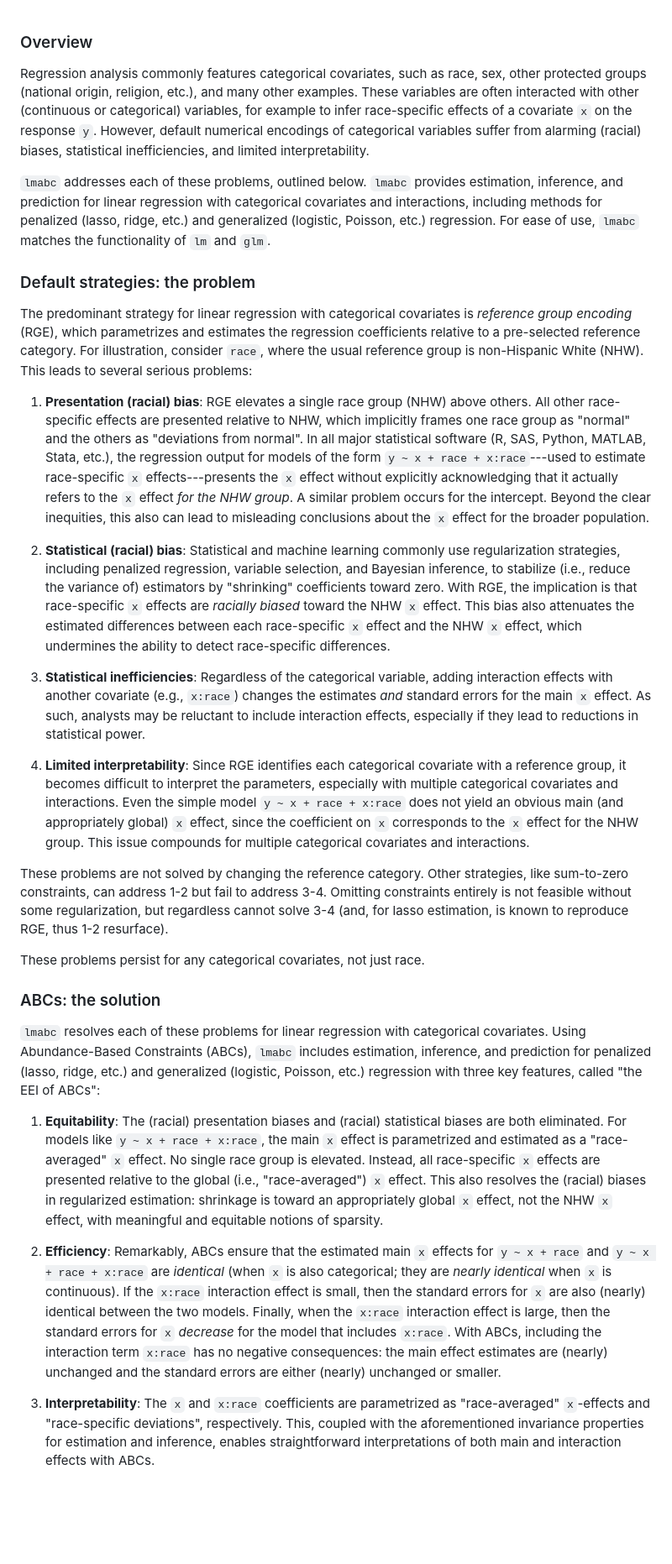
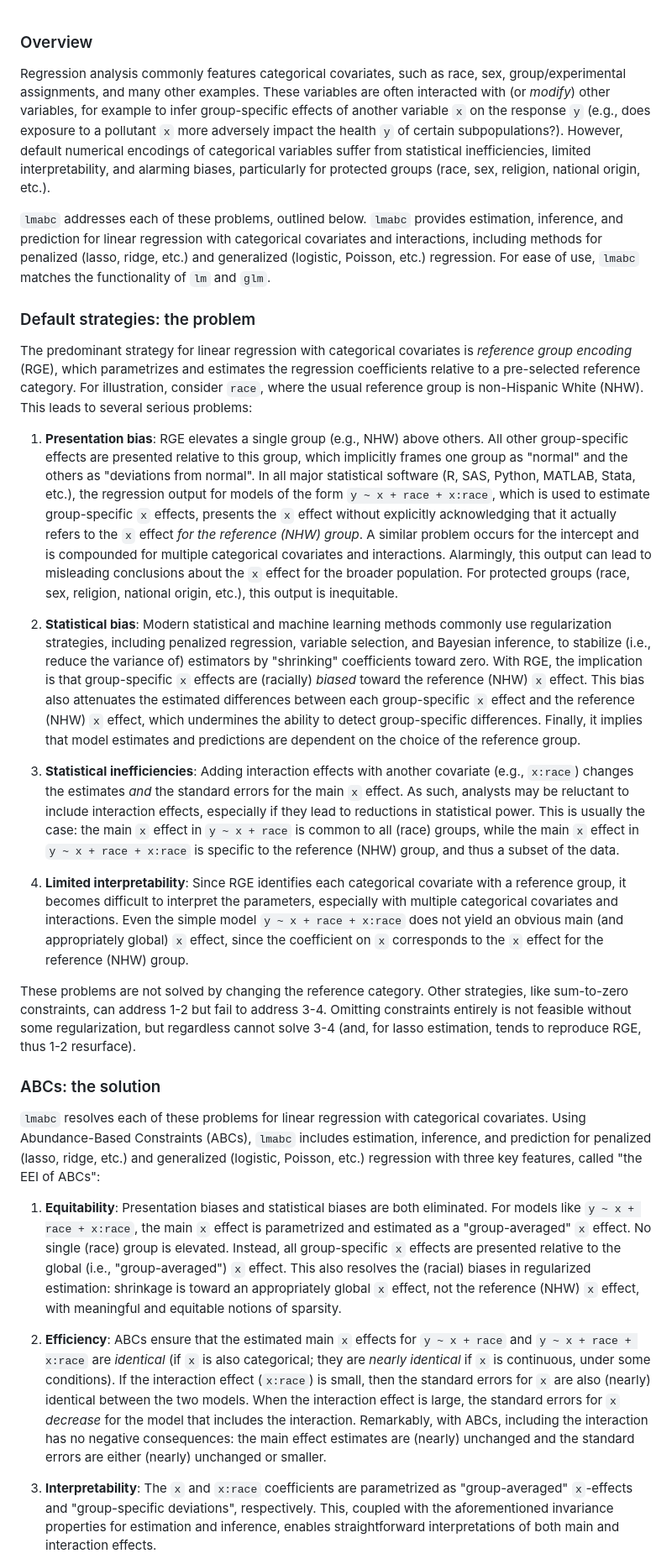
Before and after one commit to drkowal/lmabc, a Markdown page: README.md, the part around the change printed below. Shown: that part at 84% size. Drawn GitHub-style; blank space fills up the shorter version.

```diff
--- a/README.md
+++ b/README.md
@@ -1,5 +1,5 @@
 ### Overview
-Regression analysis commonly features categorical covariates, such as race, sex, other protected groups (national origin, religion, etc.), and many other examples. These variables are often interacted with other (continuous or categorical) variables, for example to infer race-specific effects of a covariate `x` on the response `y`. However, default numerical encodings of categorical variables suffer from alarming (racial) biases, statistical inefficiencies, and limited interpretability.
+Regression analysis commonly features categorical covariates, such as race, sex, group/experimental assignments, and many other examples. These variables are often interacted with (or *modify*) other variables, for example to infer group-specific effects of another variable `x` on the response `y` (e.g., does exposure to a pollutant `x` more adversely impact the health `y` of certain subpopulations?). However, default numerical encodings of categorical variables suffer from statistical inefficiencies, limited interpretability, and alarming biases, particularly for protected groups (race, sex, religion, national origin, etc.).
 
 `lmabc` addresses each of these problems, outlined below. `lmabc` provides estimation, inference, and prediction for linear regression with categorical covariates and interactions, including methods for penalized (lasso, ridge, etc.) and generalized (logistic, Poisson, etc.) regression. For ease of use, `lmabc` matches the functionality of `lm` and `glm`.
 
@@ -7,24 +7,22 @@ Regression analysis commonly features categorical covariates, such as race, sex,
 
 The predominant strategy for linear regression with categorical covariates is *reference group encoding* (RGE), which parametrizes and estimates the regression coefficients relative to a pre-selected reference category. For illustration, consider `race`, where the usual reference group is non-Hispanic White (NHW). This leads to several serious problems:
 
-1. **Presentation (racial) bias**: RGE elevates a single race group (NHW) above others. All other race-specific effects are presented relative to NHW, which implicitly frames one race group as "normal" and the others as "deviations from normal". In all major statistical software (R, SAS, Python,  MATLAB, Stata, etc.), the regression output for models of the form `y ~ x + race + x:race`---used to estimate race-specific `x` effects---presents the `x` effect without explicitly acknowledging that it actually refers to the `x` effect *for the NHW group*. A similar problem occurs for the intercept. Beyond the clear inequities, this also can lead to misleading conclusions about the `x` effect for the broader population.
+1. **Presentation bias**: RGE elevates a single group (e.g., NHW) above others. All other group-specific effects are presented relative to this group, which implicitly frames one group as "normal" and the others as "deviations from normal". In all major statistical software (R, SAS, Python,  MATLAB, Stata, etc.), the regression output for models of the form `y ~ x + race + x:race`, which is used to estimate group-specific `x` effects, presents the `x` effect without explicitly acknowledging that it actually refers to the `x` effect *for the reference (NHW) group*. A similar problem occurs for the intercept and is compounded for multiple categorical covariates and interactions. Alarmingly, this output can lead to misleading conclusions about the `x` effect for the broader population. For protected groups (race, sex, religion, national origin, etc.), this output is inequitable.
 
-2. **Statistical (racial) bias**: Statistical and machine learning commonly use regularization strategies, including penalized regression, variable selection, and Bayesian inference, to stabilize (i.e., reduce the variance of) estimators by "shrinking" coefficients toward zero. With RGE, the implication is that race-specific `x` effects are *racially biased* toward the NHW `x` effect. This bias also attenuates the estimated differences between each race-specific `x` effect and the NHW `x` effect, which undermines the ability to detect race-specific differences.
+2. **Statistical bias**: Modern statistical and machine learning methods commonly use regularization strategies, including penalized regression, variable selection, and Bayesian inference, to stabilize (i.e., reduce the variance of) estimators by "shrinking" coefficients toward zero. With RGE, the implication is that group-specific `x` effects are (racially) *biased* toward the reference (NHW) `x` effect. This bias also attenuates the estimated differences between each group-specific `x` effect and the reference (NHW) `x` effect, which undermines the ability to detect group-specific differences. Finally, it implies that model estimates and predictions are dependent on the choice of the reference group.
 
-3. **Statistical inefficiencies**: Regardless of the categorical variable, adding interaction effects with another covariate (e.g., `x:race`) changes the estimates *and* standard errors for the main `x` effect. As such, analysts may be reluctant to include interaction effects, especially if they lead to reductions in statistical power.
+3. **Statistical inefficiencies**: Adding interaction effects with another covariate (e.g., `x:race`) changes the estimates *and* the standard errors for the main `x` effect. As such, analysts may be reluctant to include interaction effects, especially if they lead to reductions in statistical power. This is usually the case: the main `x` effect in `y ~ x + race` is common to all (race) groups, while the main `x` effect in `y ~ x + race + x:race` is specific to the reference (NHW) group, and thus a subset of the data.
 
-4. **Limited interpretability**: Since RGE identifies each categorical covariate with a reference group, it becomes difficult to interpret the parameters, especially with multiple categorical covariates and interactions. Even the simple model `y ~ x + race + x:race` does not yield an obvious main (and appropriately global) `x` effect, since the coefficient on `x` corresponds to the `x` effect for the NHW group. This issue compounds for multiple categorical covariates and interactions.
+4. **Limited interpretability**: Since RGE identifies each categorical covariate with a reference group, it becomes difficult to interpret the parameters, especially with multiple categorical covariates and interactions. Even the simple model `y ~ x + race + x:race` does not yield an obvious main (and appropriately global) `x` effect, since the coefficient on `x` corresponds to the `x` effect for the reference (NHW) group.
 
-These problems are not solved by changing the reference category. Other strategies, like sum-to-zero constraints, can address 1-2 but fail to address 3-4. Omitting constraints entirely is not feasible without some regularization, but regardless cannot solve 3-4 (and, for lasso estimation, is known to reproduce RGE, thus 1-2 resurface).
-
-These problems persist for any categorical covariates, not just race.
+These problems are not solved by changing the reference category. Other strategies, like sum-to-zero constraints, can address 1-2 but fail to address 3-4. Omitting constraints entirely is not feasible without some regularization, but regardless cannot solve 3-4 (and, for lasso estimation, tends to reproduce RGE, thus 1-2 resurface).
 
 ### ABCs: the solution
 `lmabc` resolves each of these problems for linear regression with categorical covariates. Using Abundance-Based Constraints (ABCs), `lmabc` includes estimation, inference, and prediction for penalized (lasso, ridge, etc.) and generalized (logistic, Poisson, etc.) regression with three key features, called "the EEI of ABCs":
 
-1. **Equitability**: The (racial) presentation biases and (racial) statistical biases are both eliminated. For models like `y ~ x + race + x:race`, the main `x` effect is parametrized and estimated as a "race-averaged" `x` effect. No single race group is elevated. Instead, all race-specific `x` effects are presented relative to the global (i.e., "race-averaged") `x` effect. This also resolves the (racial) biases in regularized estimation: shrinkage is toward an appropriately global `x` effect, not the NHW `x` effect, with meaningful and equitable notions of sparsity.
+1. **Equitability**: Presentation biases and statistical biases are both eliminated. For models like `y ~ x + race + x:race`, the main `x` effect is parametrized and estimated as a "group-averaged" `x` effect. No single (race) group is elevated. Instead, all group-specific `x` effects are presented relative to the global (i.e., "group-averaged") `x` effect. This also resolves the (racial) biases in regularized estimation: shrinkage is toward an appropriately global `x` effect, not the reference (NHW) `x` effect, with meaningful and equitable notions of sparsity.
 
-2. **Efficiency**: Remarkably, ABCs ensure that the estimated main `x` effects for `y ~ x + race` and `y ~ x + race + x:race` are *identical* (when `x` is also categorical; they are *nearly identical* when `x` is continuous). If the `x:race` interaction effect is small, then the standard errors for `x` are also (nearly) identical between the two models. Finally, when the `x:race` interaction effect is large, then the standard errors for `x` *decrease* for the model that includes `x:race`. With ABCs, including the interaction term `x:race` has no negative consequences: the main effect estimates are (nearly) unchanged and the standard errors are either (nearly) unchanged or smaller.
+2. **Efficiency**: ABCs ensure that the estimated main `x` effects for `y ~ x + race` and `y ~ x + race + x:race` are *identical* (if `x` is also categorical; they are *nearly identical* if `x` is continuous, under some conditions). If the interaction effect (`x:race`) is small, then the standard errors for `x` are also (nearly) identical between the two models. When the interaction effect is large, the standard errors for `x` *decrease* for the model that includes the interaction. Remarkably, with ABCs, including the interaction has no negative consequences: the main effect estimates are (nearly) unchanged and the standard errors are either (nearly) unchanged or smaller.
 
-3. **Interpretability**: The `x` and `x:race` coefficients are parametrized as "race-averaged" `x`-effects and "race-specific deviations", respectively. This, coupled with the aforementioned invariance properties for estimation and inference, enables straightforward interpretations of both main and interaction effects with ABCs.
+3. **Interpretability**: The `x` and `x:race` coefficients are parametrized as "group-averaged" `x`-effects and "group-specific deviations", respectively. This, coupled with the aforementioned invariance properties for estimation and inference, enables straightforward interpretations of both main and interaction effects.
 
```
Also changed, not shown: other parts of README.md (+2 -2 lines).
